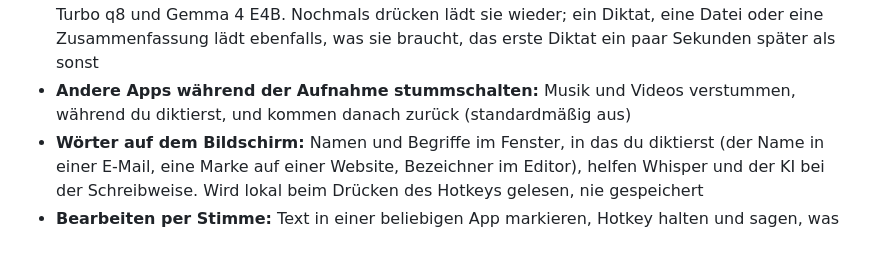
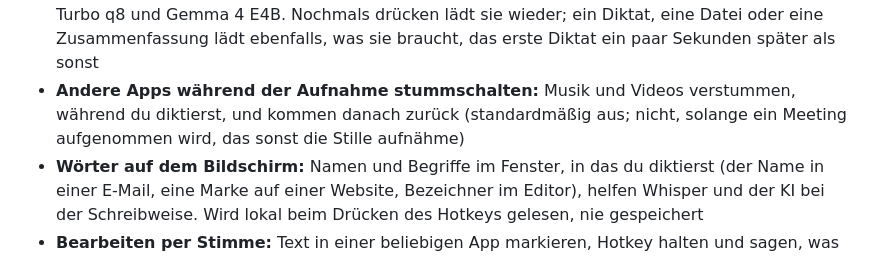
Before and after one commit to oggii/RudariFlow, a Markdown page: README.de.md, the part around one of its changes. Drawn GitHub-style.

```diff
--- a/README.de.md
+++ b/README.de.md
@@ -34,7 +34,7 @@ Made by [oggi](https://0ggi.ch).
 - **Letztes Diktat einfügen:** ein zweites Tastenkürzel (Standard Alt+Umschalt+V) fügt dein letztes Diktat erneut ein
 - **Letztes Diktat umschreiben:** ein drittes Tastenkürzel markiert dein letztes Diktat im Feld, und was du danach sagst, ändert es wie beim Bearbeiten per Stimme („kürzer“, „förmlicher“)
 - **GPU freigeben:** ein viertes Tastenkürzel (standardmäßig aus, unter Aufnahme festlegen) entlädt Whisper und das KI-Modell, damit ein Spiel den Grafikspeicher bekommt, etwa 5,6 GB mit Large v3 Turbo q8 und Gemma 4 E4B. Nochmals drücken lädt sie wieder; ein Diktat, eine Datei oder eine Zusammenfassung lädt ebenfalls, was sie braucht, das erste Diktat ein paar Sekunden später als sonst
-- **Andere Apps während der Aufnahme stummschalten:** Musik und Videos verstummen, während du diktierst, und kommen danach zurück (standardmäßig aus)
+- **Andere Apps während der Aufnahme stummschalten:** Musik und Videos verstummen, während du diktierst, und kommen danach zurück (standardmäßig aus; nicht, solange ein Meeting aufgenommen wird, das sonst die Stille aufnähme)
 - **Wörter auf dem Bildschirm:** Namen und Begriffe im Fenster, in das du diktierst (der Name in einer E-Mail, eine Marke auf einer Website, Bezeichner im Editor), helfen Whisper und der KI bei der Schreibweise. Wird lokal beim Drücken des Hotkeys gelesen, nie gespeichert
 - **Bearbeiten per Stimme:** Text in einer beliebigen App markieren, Hotkey halten und sagen, was sich ändern soll („kürzer“, „förmlicher“, „auf Türkisch“, „lösch das“), oder den neuen Wortlaut sprechen; das lokale Modell schreibt die Markierung an Ort und Stelle um, Strg+Z macht es rückgängig. Terminals, Adressleisten und Passwortfelder bleiben unberührt
 - **KI-Korrektur, komplett lokal:** ein Sprachmodell auf deinem PC entfernt Füllwörter, übernimmt gesprochene Korrekturen („Dienstag, nein, Mittwoch“), korrigiert Grammatik und Satzzeichen, macht Listen und glättet im Stil „Geschliffen“ deine Sätze. Es behält die gesprochene Sprache und beantwortet nie, was du diktierst; stellst du bei „Schreiben in“ eine Sprache ein, schreibt es jedes Diktat in dieser Sprache und übersetzt, wenn du beim Sprechen die Sprache wechselst. Regeln pro App („kleingeschrieben in WhatsApp“, „formell in Outlook“, „keine KI in VS Code“) passen auf das Programm oder ein Wort im Fenstertitel, funktionieren so auch für Websites und können die Sprache festlegen, auf die Whisper in dieser App hört. Läuft mit Gemma 4 (standardmäßig E4B, wahlweise 12B oder E2B) in einem mitgelieferten llama.cpp-Server; das Modell wird einmal heruntergeladen (3 bis 7 GB), danach verlässt nichts deinen PC. Ist das Modell nicht bereit oder zu langsam, wird der reine Whisper-Text eingefügt. Standardmäßig aus
```
Also changed, not shown: other parts of README.de.md (+1 -1 lines), CHANGELOG.md (+7 -4 lines), README.md (+2 -2 lines).
